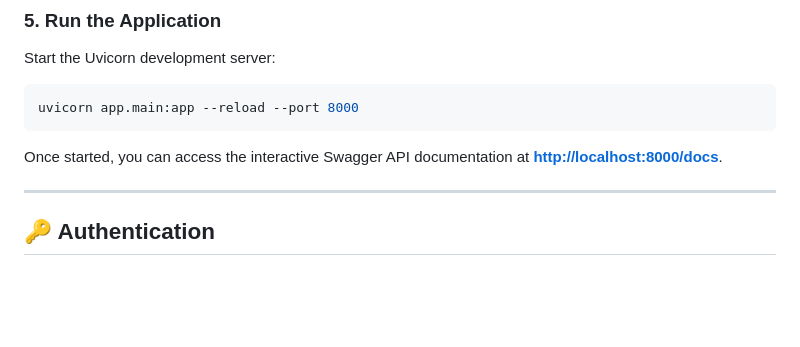
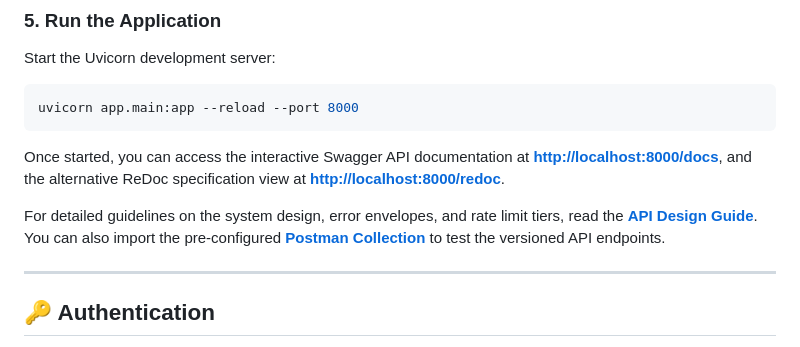
Before and after one commit to SatyamPandey07/REST-API-with-Rate-Limiting-Docs, a Markdown page: README.md, the part around the change. Drawn GitHub-style; blank space fills up the shorter version.

Commit message:
docs: add API documentation links (Swagger, ReDoc, API Design, Postman) to README.md

````diff
--- a/README.md
+++ b/README.md
@@ -47,7 +47,10 @@ Start the Uvicorn development server:
 ```bash
 uvicorn app.main:app --reload --port 8000
 ```
-Once started, you can access the interactive Swagger API documentation at **[http://localhost:8000/docs](http://localhost:8000/docs)**.
+Once started, you can access the interactive Swagger API documentation at **[http://localhost:8000/docs](http://localhost:8000/docs)**, and the alternative ReDoc specification view at **[http://localhost:8000/redoc](http://localhost:8000/redoc)**.
+
+For detailed guidelines on the system design, error envelopes, and rate limit tiers, read the **[API Design Guide](docs/API_DESIGN.md)**.
+You can also import the pre-configured **[Postman Collection](docs/postman_collection.json)** to test the versioned API endpoints.
 
 ---
 
````
